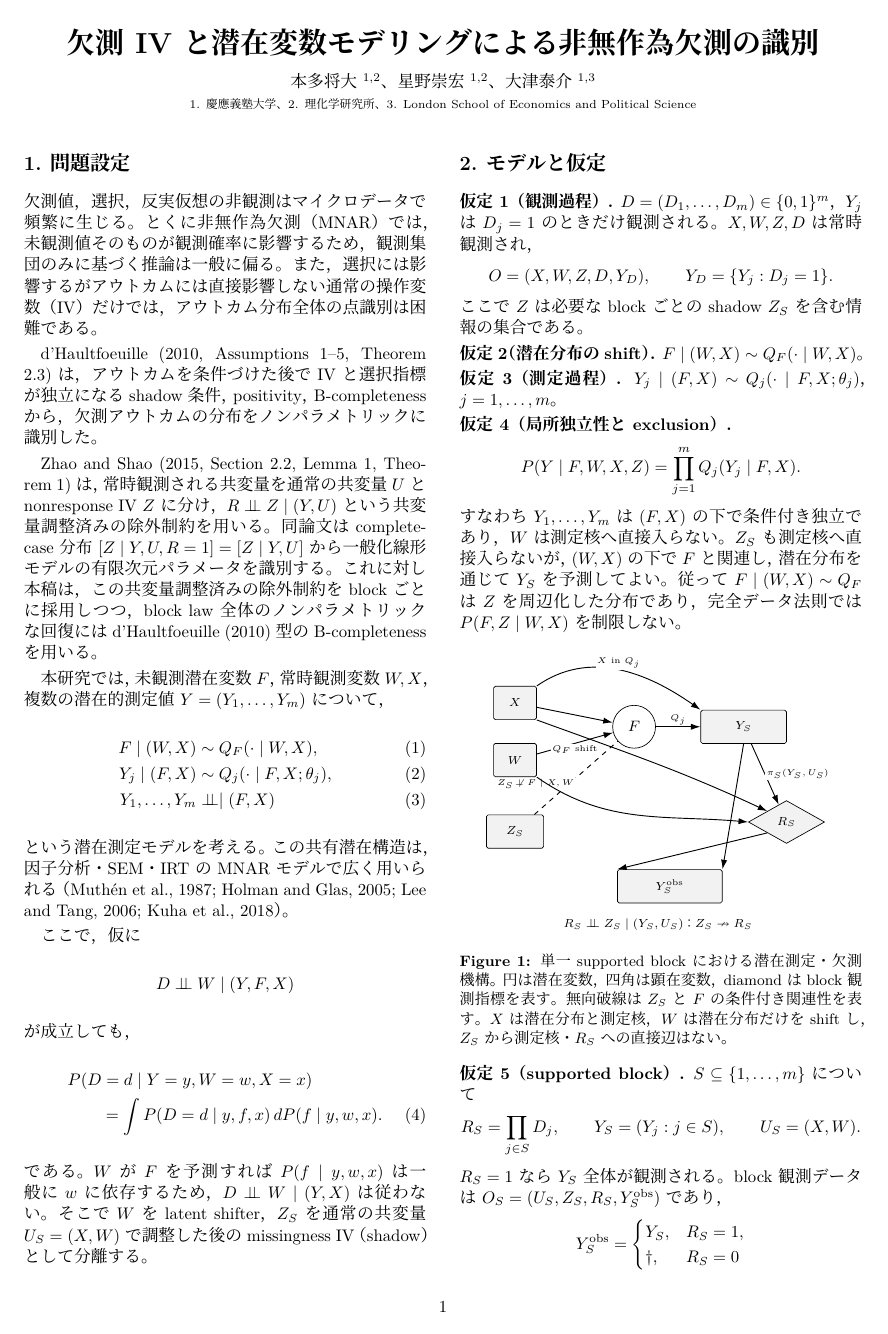
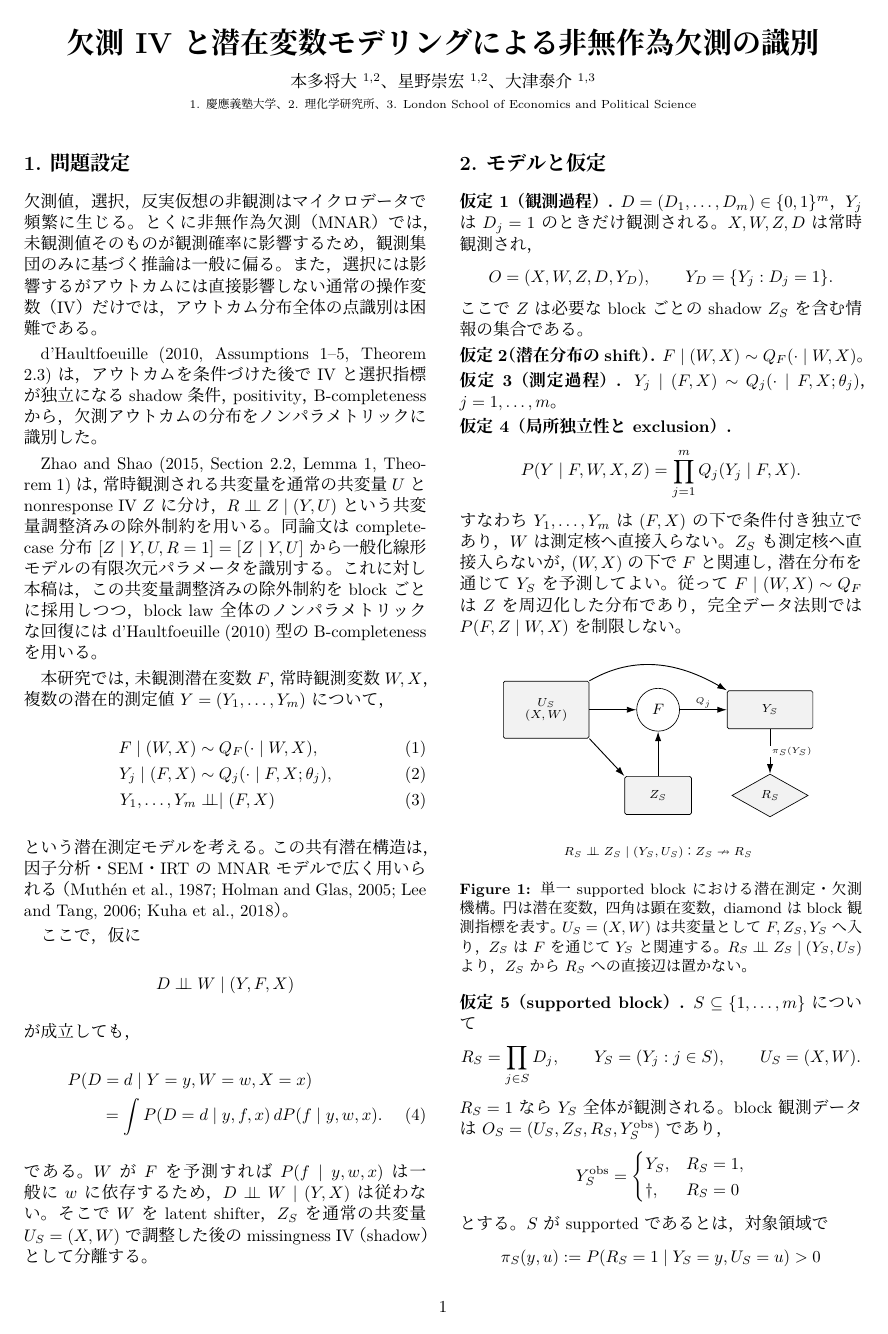
Before and after one commit to MHsamurai/missing-IV, a LaTeX document (notes/vector_missing_iv_identification_working.tex, which reads notes/figures/latent_mnar_dag.tex): page 1 of 4. Compiled offline with XeLaTeX; a missing font is replaced by an installed copy or a similar font.

Commit message:
Correct covariate and selection DAG edges

```diff
--- a/notes/figures/latent_mnar_dag.tex
+++ b/notes/figures/latent_mnar_dag.tex
@@ -1,37 +1,28 @@
 \begin{tikzpicture}[
   x=1cm,y=1cm,font=\sffamily,
-  obs/.style={draw, rounded corners=1pt, fill=gray!10, minimum width=12mm,
-    minimum height=7mm, align=center, inner sep=1.5mm, font=\scriptsize},
+  obs/.style={draw, rounded corners=1pt, fill=gray!10, minimum width=14mm,
+    minimum height=8mm, align=center, inner sep=1.5mm, font=\scriptsize},
+  covar/.style={obs,minimum width=18mm,minimum height=12mm},
   latent/.style={draw, circle, fill=white, minimum size=9mm, font=\small},
   select/.style={draw, diamond, aspect=1.8, fill=gray!10, minimum width=16mm,
     minimum height=9mm, align=center, inner sep=.8mm, font=\scriptsize},
   arrow/.style={-{Latex[length=2mm,width=1.3mm]}, line width=.55pt},
-  relevance/.style={dashed,line width=.55pt},
   lab/.style={fill=white,inner sep=.8pt,font=\tiny,align=center},
   note/.style={font=\scriptsize,align=center}
 ]
-  \node[obs,minimum width=9mm] (x) at (.55,4.25) {$X$};
-  \node[obs,minimum width=9mm] (w) at (.55,3.05) {$W$};
-  \node[obs] (z) at (.55,1.55) {$Z_S$};
-  \node[latent] (f) at (3.05,3.75) {$F$};
-  \node[obs,minimum width=18mm] (y) at (5.35,3.75) {$Y_S$};
-  \node[select] (r) at (6.25,1.75) {$R_S$};
-  \node[obs,minimum width=22mm] (yobs) at (3.80,.40)
-    {$Y_S^{\mathrm{obs}}$};
+  \node[covar] (u) at (.75,3.25) {$U_S$\\[-.4mm]$(X,W)$};
+  \node[obs] (z) at (3.10,1.45) {$Z_S$};
+  \node[latent] (f) at (3.10,3.25) {$F$};
+  \node[obs,minimum width=18mm] (y) at (5.45,3.25) {$Y_S$};
+  \node[select] (r) at (5.45,1.45) {$R_S$};
 
-  \draw[arrow] (x) -- (f);
-  \draw[arrow] (w) -- node[lab,below] {$Q_F$ shift} (f);
-  \draw[relevance] (z) -- node[lab,below left]
-    {$Z_S\not\!\perp F\mid X,W$} (f);
-  \draw[arrow] (f) -- node[lab,above] {$Q_j$} (y);
-  \draw[arrow] (x.north east) to[out=35,in=145]
-    node[lab,above] {$X$ in $Q_j$} (y.north west);
-  \draw[arrow] (x.south east) to[out=-20,in=155] (r.north west);
-  \draw[arrow] (w.south east) to[out=-35,in=175] (r.west);
-  \draw[arrow] (y) -- node[lab,right] {$\pi_S(Y_S,U_S)$} (r);
-  \draw[arrow] (y.south) -- (yobs.north east);
-  \draw[arrow] (r.south west) -- (yobs.north west);
+  \draw[arrow] (u.east) -- (f.west);
+  \draw[arrow] (u.south east) -- (z.north west);
+  \draw[arrow] (u.north east) to[out=30,in=150] (y.north west);
+  \draw[arrow] (z.north) -- (f.south);
+  \draw[arrow] (f.east) -- node[lab,above] {$Q_j$} (y.west);
+  \draw[arrow] (y.south) -- node[lab,right] {$\pi_S(Y_S)$} (r.north);
 
-  \node[note] at (3.55,-.40)
+  \node[note] at (3.10,.25)
     {$R_S\mathrel{\perp\!\!\!\perp}Z_S\mid(Y_S,U_S)$：$Z_S\nrightarrow R_S$};
 \end{tikzpicture}
--- a/notes/vector_missing_iv_identification_working.tex
+++ b/notes/vector_missing_iv_identification_working.tex
@@ -137,8 +137,9 @@ $P(F,Z\mid W,X)$を制限しない。
 \input{notes/figures/latent_mnar_dag.tex}
 \captionof{figure}{単一supported blockにおける潜在測定・欠測機構。
 円は潜在変数，四角は顕在変数，diamondはblock観測指標を表す。
-無向破線は$Z_S$と$F$の条件付き関連性を表す。$X$は潜在分布と測定核，
-$W$は潜在分布だけをshiftし，$Z_S$から測定核・$R_S$への直接辺はない。}
+$U_S=(X,W)$は共変量として$F,Z_S,Y_S$へ入り，$Z_S$は$F$を通じて
+$Y_S$と関連する。$R_S\indep Z_S\mid(Y_S,U_S)$より，$Z_S$から$R_S$への
+直接辺は置かない。}
 \label{fig:latent-mnar-dag}
 \end{minipage}
 \end{center}
@@ -214,8 +215,9 @@ Jacobian行列のfull-rank条件を用いる。本稿では$P(Y_S\mid U_S)$を
 outcome，block indicatorの構造。各外枠は一つのsupported blockを表し，
 内部の小さな四角は$\bm Z_S$と$Y_S$の各成分，diamondは
 $R_S=\prod_{k\in S}D_k$を表す。anchor items $Y_a,Y_b$をblock間で
-共有することで，回復したtensorのclass labelを接続する。無向破線は
-$\bm Z_S$と$F$の条件付き関連性，灰色はblock間で同一のanchor itemを表す。}
+共有することで，回復したtensorのclass labelを接続する。各blockで
+$U_S$は$F,\bm Z_S,Y_S$へ入り，$\bm Z_S$から$R_S$への直接辺は置かない。
+灰色はblock間で同一のanchor itemを表す。}
 \label{fig:supported-blocks-dag}
 \end{minipage}
 \end{center}
```
Also changed, not shown: notes/figures/supported_blocks_dag.tex (+33 -43 lines).
